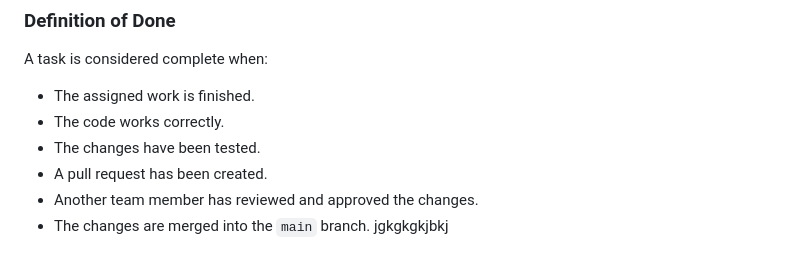
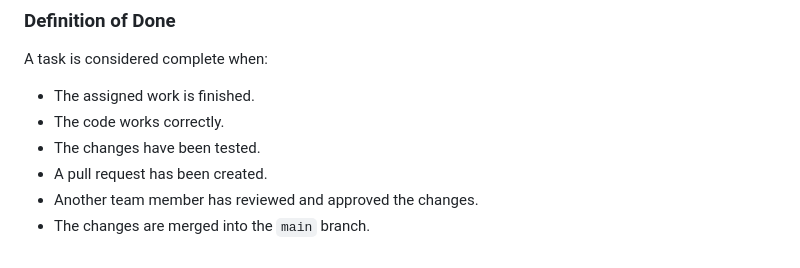
Before and after one commit to modernswdev/modernswdev-Team4-StudentTaskTracker, a Markdown page: README.md, the part around the change. GitHub-like rendering.

Commit message:
Remove redundant line from README

```diff
--- a/README.md
+++ b/README.md
@@ -70,4 +70,3 @@ A task is considered complete when:
 - A pull request has been created.
 - Another team member has reviewed and approved the changes.
 - The changes are merged into the `main` branch.
-  jgkgkgkjbkj
```
